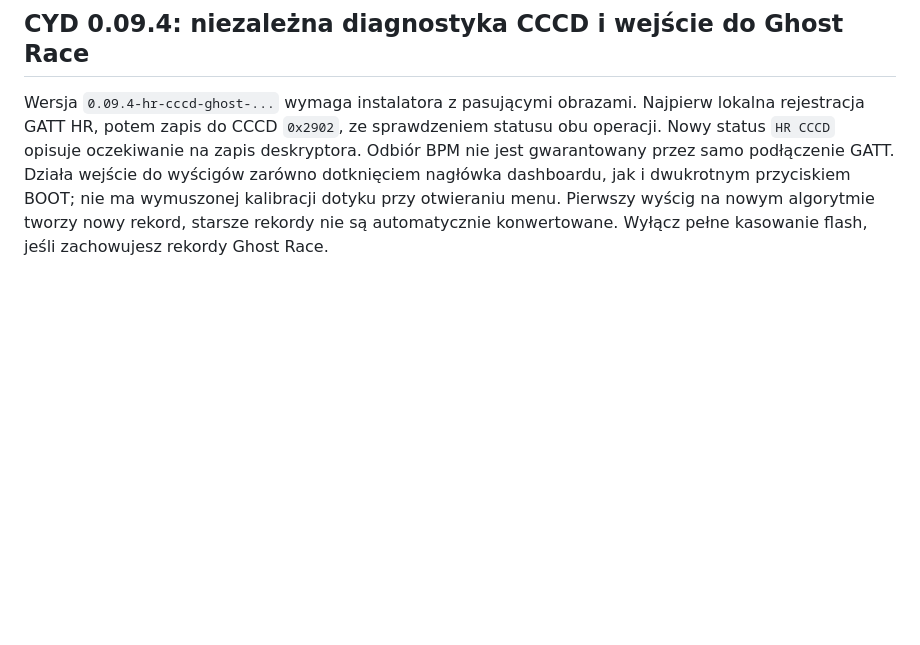
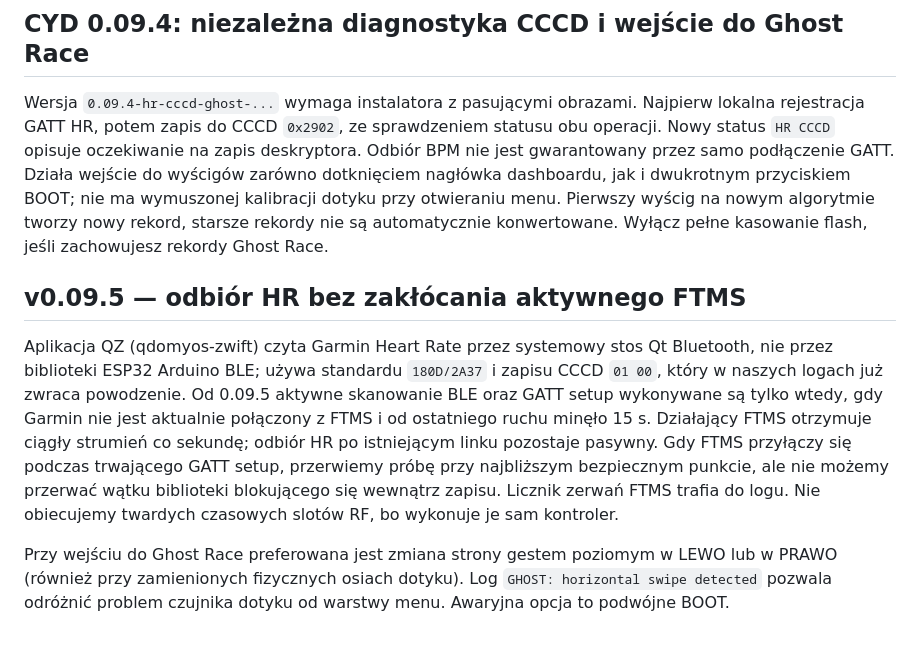
Before and after one commit to mpuchara/ArduRower, a Markdown page: docs/WEB_INSTALL_CYD.md, the part around the change. Rendered like a GitHub page; blank space fills up the shorter version.

Commit message:
Document QZ Qt BLE baseline and strict FTMS-first timing with Ghost Race bidirectional swipe diagnostics

```diff
--- a/docs/WEB_INSTALL_CYD.md
+++ b/docs/WEB_INSTALL_CYD.md
@@ -82,3 +82,10 @@ Po prawidłowym połączeniu, lecz braku pierwszego BPM przez 15 sekund, klient
 ## CYD 0.09.4: niezależna diagnostyka CCCD i wejście do Ghost Race
 
 Wersja `0.09.4-hr-cccd-ghost-...` wymaga instalatora z pasującymi obrazami. Najpierw lokalna rejestracja GATT HR, potem zapis do CCCD `0x2902`, ze sprawdzeniem statusu obu operacji. Nowy status `HR CCCD` opisuje oczekiwanie na zapis deskryptora. Odbiór BPM nie jest gwarantowany przez samo podłączenie GATT. Działa wejście do wyścigów zarówno dotknięciem nagłówka dashboardu, jak i dwukrotnym przyciskiem BOOT; nie ma wymuszonej kalibracji dotyku przy otwieraniu menu. Pierwszy wyścig na nowym algorytmie tworzy nowy rekord, starsze rekordy nie są automatycznie konwertowane. Wyłącz pełne kasowanie flash, jeśli zachowujesz rekordy Ghost Race.
+
+
+## v0.09.5 — odbiór HR bez zakłócania aktywnego FTMS
+
+Aplikacja QZ (qdomyos-zwift) czyta Garmin Heart Rate przez systemowy stos Qt Bluetooth, nie przez biblioteki ESP32 Arduino BLE; używa standardu `180D/2A37` i zapisu CCCD `01 00`, który w naszych logach już zwraca powodzenie. Od 0.09.5 aktywne skanowanie BLE oraz GATT setup wykonywane są tylko wtedy, gdy Garmin nie jest aktualnie połączony z FTMS i od ostatniego ruchu minęło 15 s. Działający FTMS otrzymuje ciągły strumień co sekundę; odbiór HR po istniejącym linku pozostaje pasywny. Gdy FTMS przyłączy się podczas trwającego GATT setup, przerwiemy próbę przy najbliższym bezpiecznym punkcie, ale nie możemy przerwać wątku biblioteki blokującego się wewnątrz zapisu. Licznik zerwań FTMS trafia do logu. Nie obiecujemy twardych czasowych slotów RF, bo wykonuje je sam kontroler.
+
+Przy wejściu do Ghost Race preferowana jest zmiana strony gestem poziomym w LEWO lub w PRAWO (również przy zamienionych fizycznych osiach dotyku). Log `GHOST: horizontal swipe detected` pozwala odróżnić problem czujnika dotyku od warstwy menu. Awaryjna opcja to podwójne BOOT.
```
